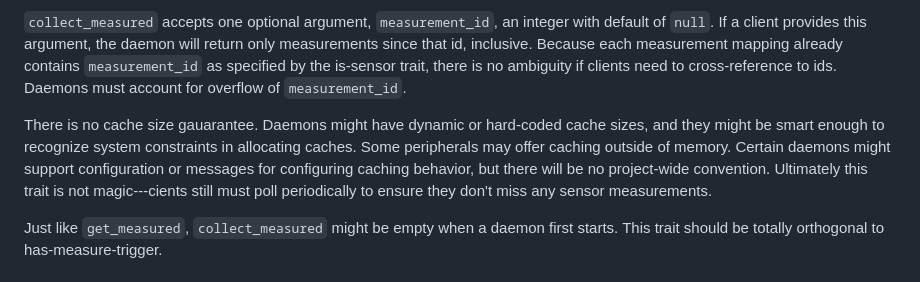
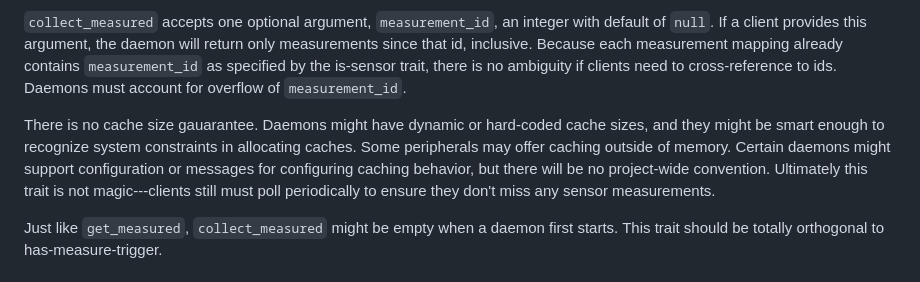
Before and after one commit to yaq-project/yeps, a Markdown page: yeps/yep-314.md, the part around the change. Rendered like a GitHub page.

Commit message:
Update yeps/yep-314.md
Co-authored-by: Daniel Kohler <11864045+ddkohler@users.noreply.github.com>

```diff
--- a/yeps/yep-314.md
+++ b/yeps/yep-314.md
@@ -29,7 +29,7 @@ This trait adds the method `collect_measured`. This method returns an avro array
 
 `collect_measured` accepts one optional argument, `measurement_id`, an integer with default of `null`. If a client provides this argument, the daemon will return only measurements since that id, inclusive. Because each measurement mapping already contains `measurement_id` as specified by the is-sensor trait, there is no ambiguity if clients need to cross-reference to ids. Daemons must account for overflow of `measurement_id`.
 
-There is no cache size gauarantee. Daemons might have dynamic or hard-coded cache sizes, and they might be smart enough to recognize system constraints in allocating caches. Some peripherals may offer caching outside of memory. Certain daemons might support configuration or messages for configuring caching behavior, but there will be no project-wide convention. Ultimately this trait is not magic---cients still must poll periodically to ensure they don't miss any sensor measurements.
+There is no cache size gauarantee. Daemons might have dynamic or hard-coded cache sizes, and they might be smart enough to recognize system constraints in allocating caches. Some peripherals may offer caching outside of memory. Certain daemons might support configuration or messages for configuring caching behavior, but there will be no project-wide convention. Ultimately this trait is not magic---clients still must poll periodically to ensure they don't miss any sensor measurements.
 
 Just like `get_measured`, `collect_measured` might be empty when a daemon first starts. This trait should be totally orthogonal to has-measure-trigger.
 
```
